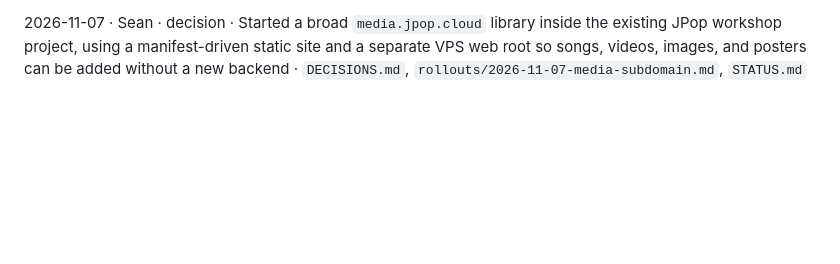
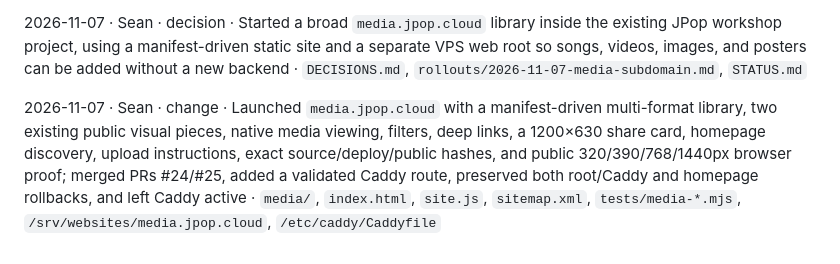
Before and after one commit to clawSean/jpop-cloud, a Markdown page: LOG.md, the part around the change. GitHub-like rendering; blank space fills up the shorter version.

```diff
--- a/LOG.md
+++ b/LOG.md
@@ -365,3 +365,5 @@
 the existing JPop workshop project, using a manifest-driven static site and a
 separate VPS web root so songs, videos, images, and posters can be added without
 a new backend · `DECISIONS.md`, `rollouts/2026-11-07-media-subdomain.md`, `STATUS.md`
+
+2026-11-07 · Sean · change · Launched `media.jpop.cloud` with a manifest-driven multi-format library, two existing public visual pieces, native media viewing, filters, deep links, a 1200×630 share card, homepage discovery, upload instructions, exact source/deploy/public hashes, and public 320/390/768/1440px browser proof; merged PRs #24/#25, added a validated Caddy route, preserved both root/Caddy and homepage rollbacks, and left Caddy active · `media/`, `index.html`, `site.js`, `sitemap.xml`, `tests/media-*.mjs`, `/srv/websites/media.jpop.cloud`, `/etc/caddy/Caddyfile`
```
Also changed, not shown: STATUS.md (+22 -6 lines).
